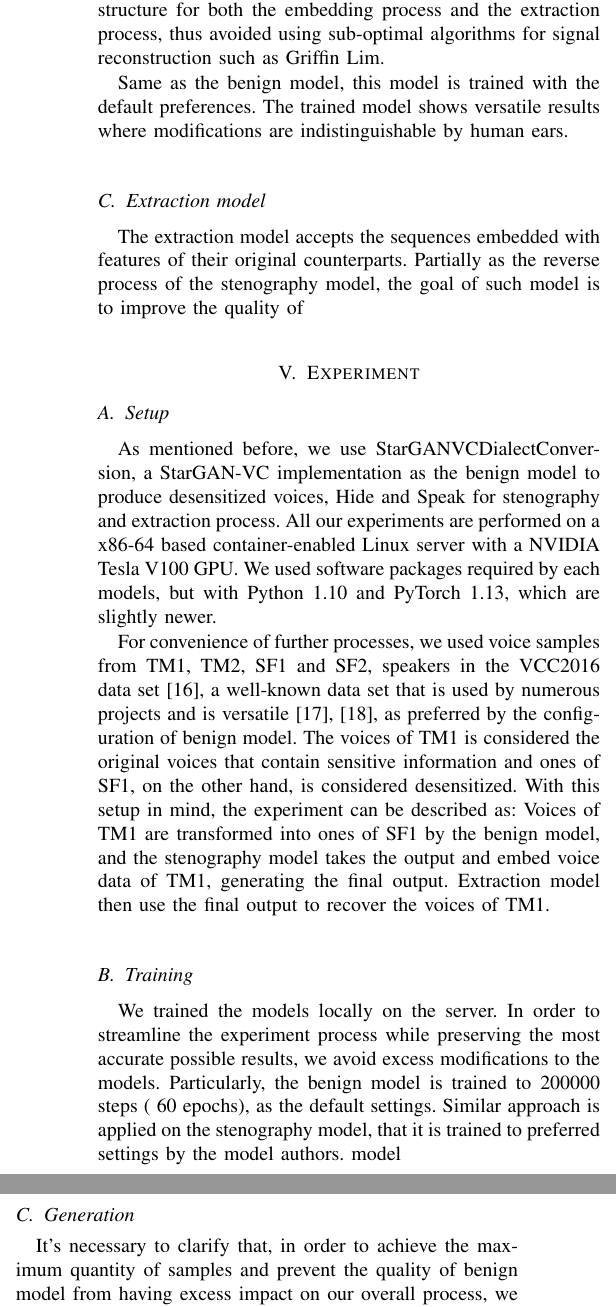
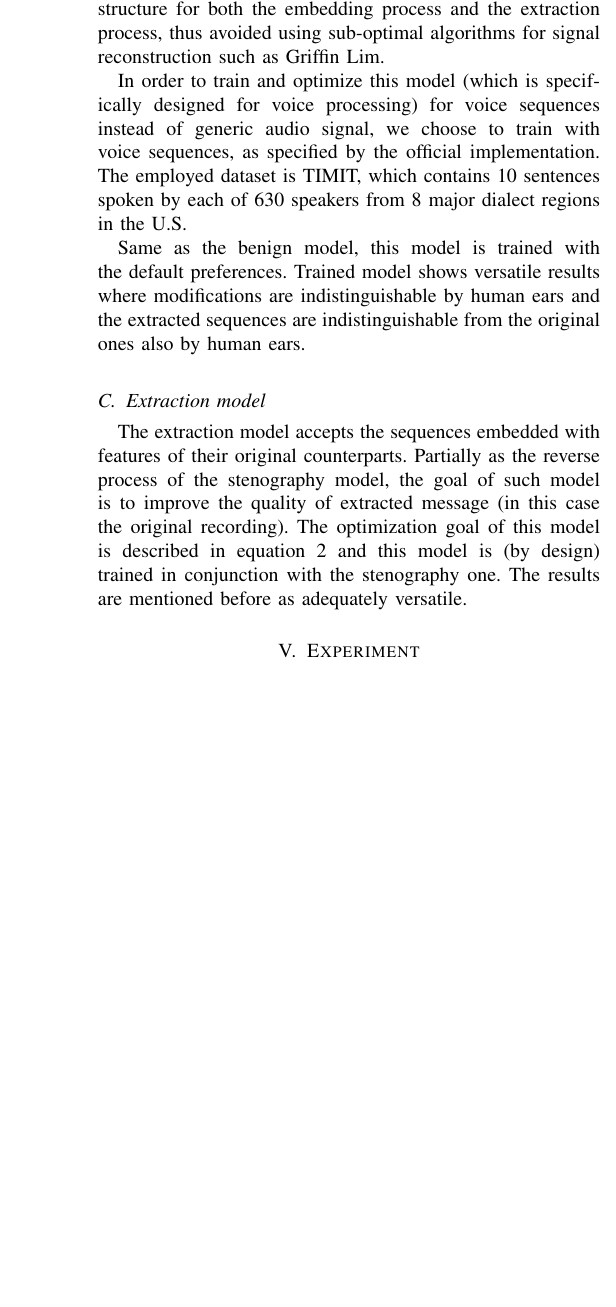
Before and after one commit to aurantiaco-sucus/sgvc_adv_paper, a LaTeX paper (main3.tex): two parts of the columns of page 4 of 7 before the commit and part of one column of page 4 of 6 after it, the two joined at a grey line, cut so that both start at the same text, the shorter picture padded with empty space. Compiled offline with pdfLaTeX; a missing font is replaced by an installed copy or a similar font; a LaTeX package or settings file that is missing is left out.

Commit message:
23.4.3-2

```diff
--- a/main3.tex
+++ b/main3.tex
@@ -195,35 +195,17 @@ In our case, the carriers and messages are audio signals. More specifically, the
 
 Here we employed the Hide and Speak algorithm where novel approaches are created to improve the performance of reconstruction of time-domain message signal from carrier embedded with it. This implementation exhibits transformer structure for both the embedding process and the extraction process, thus avoided using sub-optimal algorithms for signal reconstruction such as Griffin Lim.
 
-Same as the benign model, this model is trained with the default preferences. The trained model shows versatile results where modifications are indistinguishable by human ears.
+In order to train and optimize this model (which is specifically designed for voice processing) for voice sequences instead of generic audio signal, we choose to train with voice sequences, as specified by the official implementation. The employed dataset is TIMIT, which contains 10 sentences spoken by each of 630 speakers from 8 major dialect regions in the U.S.
+
+Same as the benign model, this model is trained with the default preferences. Trained model shows versatile results where modifications are indistinguishable by human ears and the extracted sequences are indistinguishable from the original ones also by human ears.
 
 \subsection{Extraction model}
 
-The extraction model accepts the sequences embedded with features of their original counterparts. Partially as the reverse process of the stenography model, the goal of such model is to improve the quality of
+The extraction model accepts the sequences embedded with features of their original counterparts. Partially as the reverse process of the stenography model, the goal of such model is to improve the quality of extracted message (in this case the original recording). The optimization goal of this model is described in equation \ref{eqn:st_q_loss} and this model is (by design) trained in conjunction with the stenography one. The results are mentioned before as adequately versatile.
 
 \section{Experiment}
 
-\subsection{Setup}
 
-As mentioned before, we use StarGANVCDialectConversion, a StarGAN-VC implementation as the benign model to produce desensitized voices, Hide and Speak for stenography and extraction process. All our experiments are performed on a x86-64 based container-enabled Linux server with a NVIDIA Tesla V100 GPU. We used software packages required by each models, but with Python 1.10 and PyTorch 1.13, which are slightly newer.
-
- For convenience of further processes, we used voice samples from TM1, TM2, SF1 and SF2, speakers in the VCC2016 data set\cite{a16}, a well-known data set that is used by numerous projects and is versatile\cite{a17, a18}, as preferred by the configuration of benign model. The voices of TM1 is considered the original voices that contain sensitive information and ones of SF1, on the other hand, is considered desensitized. With this setup in mind, the experiment can be described as: Voices of TM1 are transformed into ones of SF1 by the benign model, and the stenography model takes the output and embed voice data of TM1, generating the final output. Extraction model then use the final output to recover the voices of TM1.
-
-\subsection{Training}
-
-We trained the models locally on the server. In order to streamline the experiment process while preserving the most accurate possible results, we avoid excess modifications to the models. Particularly, the benign model is trained to 200000 steps (~60 epochs), as the default settings. Similar approach is applied on the stenography model, that it is trained to preferred settings by the model authors.
-model
-\subsection{Generation}
-
-It's necessary to clarify that, in order to achieve the maximum quantity of samples and prevent the quality of benign model from having excess impact on our overall process, we use the whole VCC2016 training set as the original voices. Each identity contains 162 samples, and we get 648 samples in total.
-
-As a StarGAN-based model, our benign model is capable to transform a voice sequence from any known speakers to another. We consider the fact that the transformed voice belongs to other identity than the original speaker to be a form of desensitization, as mentioned before. Since each sample can be used to generate 3 sequences targeting different speakers, we get 1944 in total.
-
-The remaining steps are straightforward. We used each sample generated by benign model to get a stenography one with the original sample associated with it. Finally we used the extraction model to recover each voices.
-
-\subsection{Evaluation}
-
-In order to generate creditable numbers for our voice samples that correctly reflect the amount of sensitive data, the identity of original speaker, we employed cloud-based voiceprint analysis solution provided by iFlyTek. After learning about the identity of four speakers in our domain, this service is able to generate 4 numbers for each voice sample, denoting the probability of the voice to belong to a particular speaker. iFlyTek suggests in the official manual that a score that is higher than 0.6 meant that the identity of a sample can be confirmed. We consider the identity with the highest score for a particular sample to be the classification made by this service.
 
 \section{Results}
 
```
Also changed, not shown: main3.tex (4 more changed lines), 6 other files.
